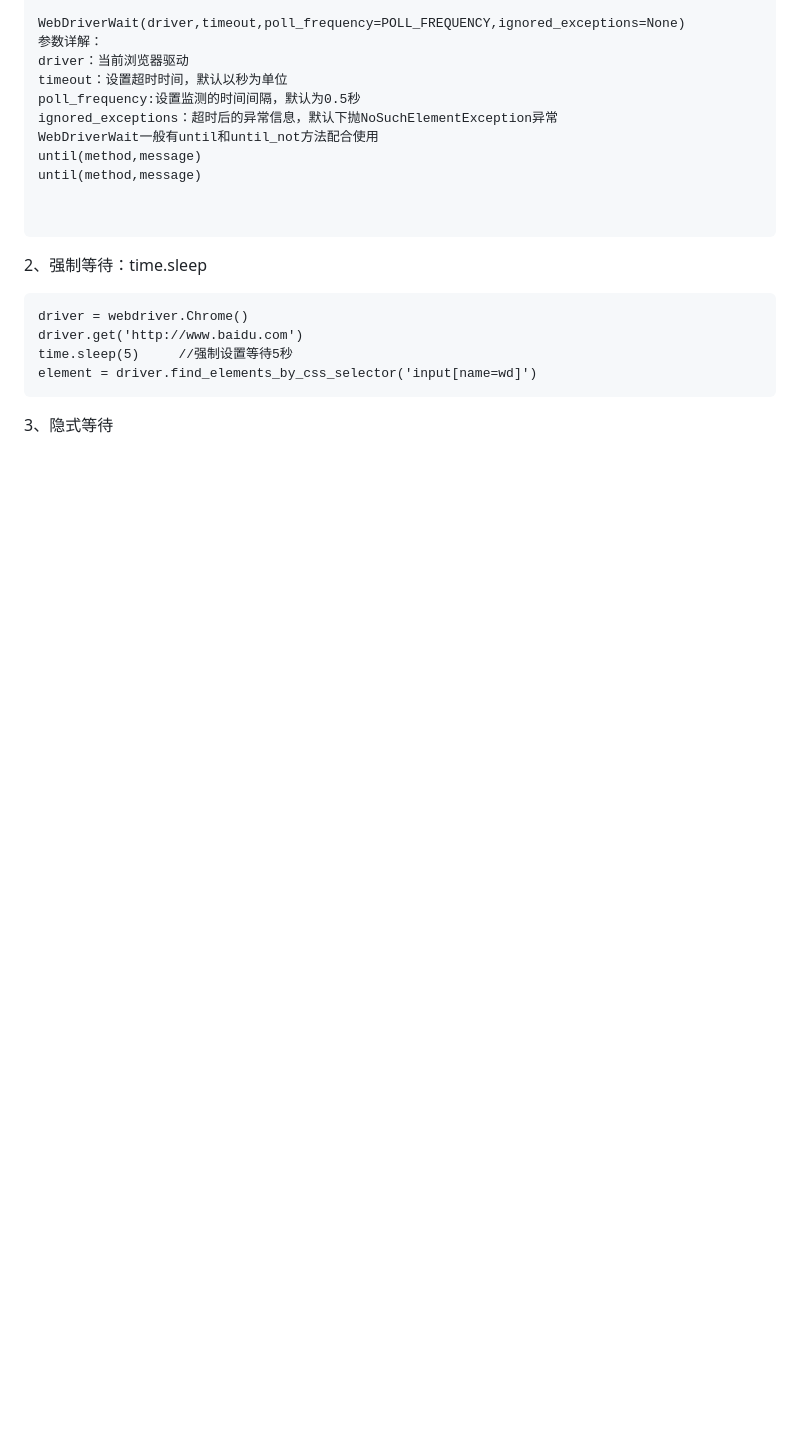
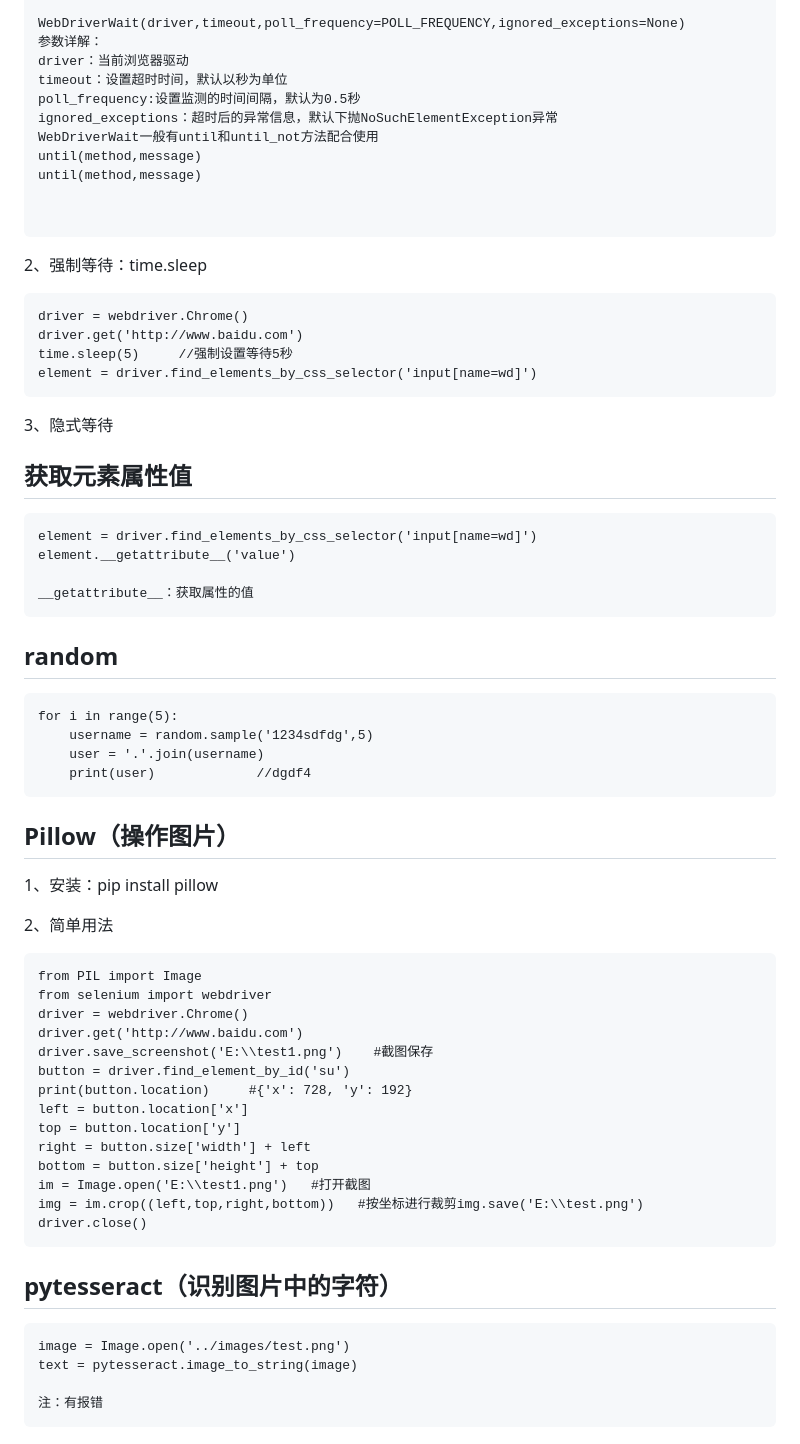
Before and after one commit to xuefengji/Web-Automation-Testing, a Markdown page: notes/Selenium.md, the part around the change. Rendered like a GitHub page; blank space fills up the shorter version.

Commit message:
docs:更新文档

````diff
--- a/notes/Selenium.md
+++ b/notes/Selenium.md
@@ -172,3 +172,55 @@ element = driver.find_elements_by_css_selector('input[name=wd]')
 ```
 
 3、隐式等待
+
+
+
+## 获取元素属性值
+
+```
+element = driver.find_elements_by_css_selector('input[name=wd]')
+element.__getattribute__('value')
+
+__getattribute__：获取属性的值
+```
+
+## random
+
+```
+for i in range(5):
+	username = random.sample('1234sdfdg',5)
+	user = '.'.join(username)
+	print(user)             //dgdf4
+```
+
+## Pillow（操作图片）
+
+1、安装：pip install pillow
+
+2、简单用法
+
+```
+from PIL import Image
+from selenium import webdriver
+driver = webdriver.Chrome()
+driver.get('http://www.baidu.com')
+driver.save_screenshot('E:\\test1.png')    #截图保存
+button = driver.find_element_by_id('su')
+print(button.location)     #{'x': 728, 'y': 192}
+left = button.location['x']
+top = button.location['y']
+right = button.size['width'] + left
+bottom = button.size['height'] + top
+im = Image.open('E:\\test1.png')   #打开截图
+img = im.crop((left,top,right,bottom))   #按坐标进行裁剪img.save('E:\\test.png')
+driver.close()
+```
+
+## pytesseract（识别图片中的字符）
+
+```
+image = Image.open('../images/test.png')
+text = pytesseract.image_to_string(image)
+
+注：有报错
+```
````
Also changed, not shown: images/test.png (added).
